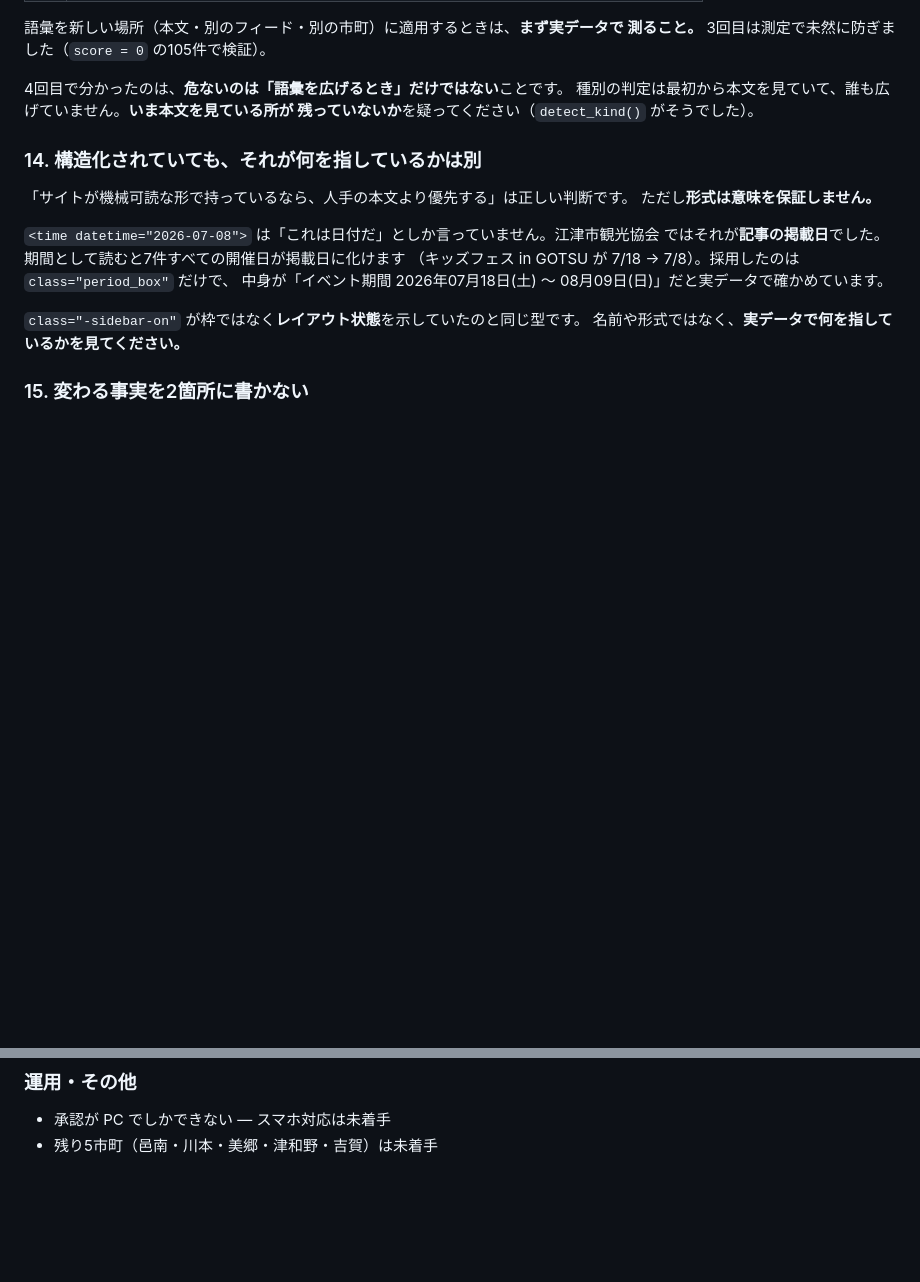
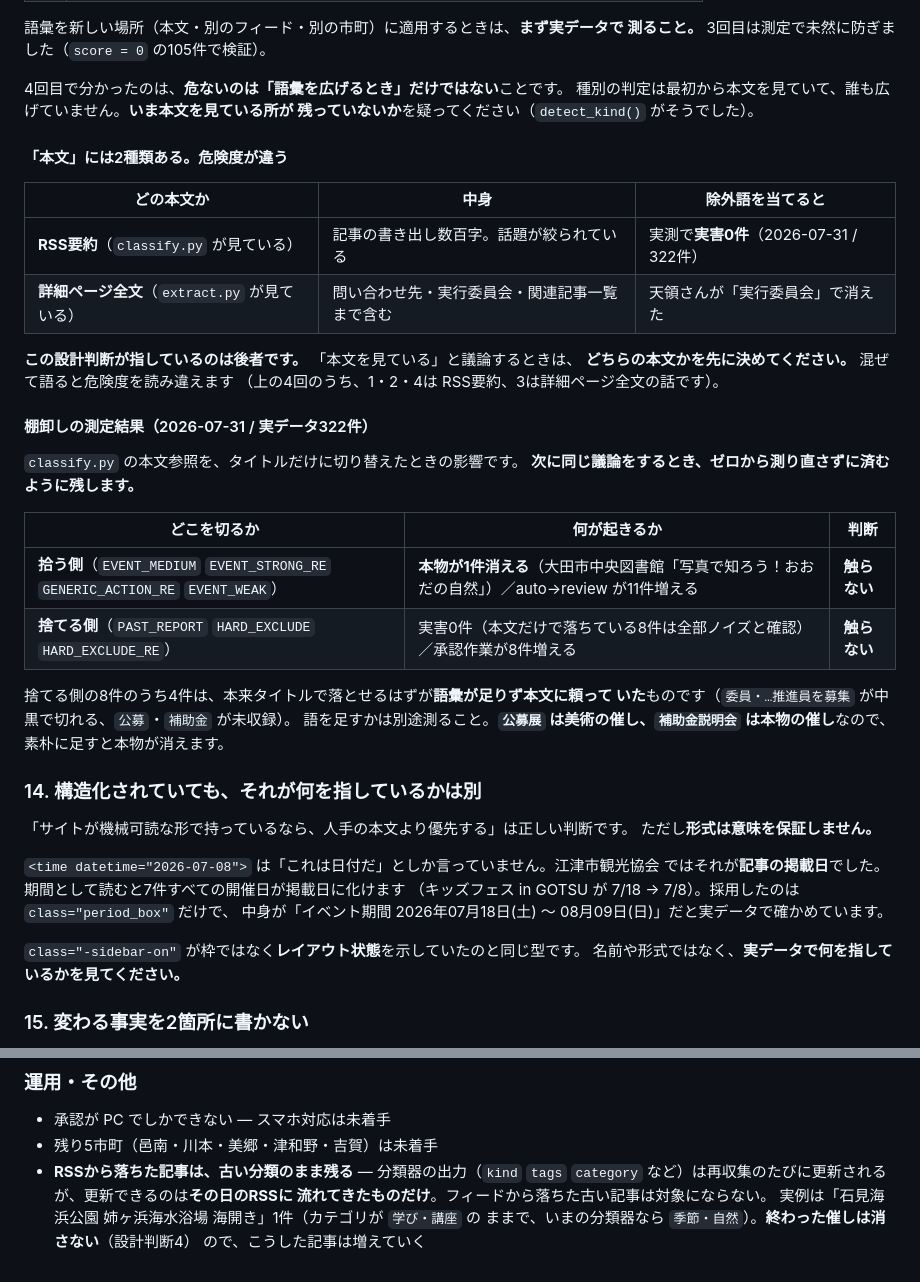
Before and after one commit to raidock/iwami-goyomi, a Markdown page: CLAUDE.md, 2 parts joined by grey strips. Rendered like a GitHub page; blank space fills up the shorter version.

Commit message:
docs: 「本文」の2種類と棚卸しの測定結果を記録する
設計判断13が指しているのは詳細ページ全文のほうで、classify.py が見ている
RSS要約とは危険度が違う。混ぜて語ると読み違えるので分けて書いた。
4回の事故のうち1・2・4は RSS要約、3は詳細ページ全文の話。

棚卸しの数字も残す。次に同じ議論をする人がゼロから測り直さずに済む。
  拾う側を切ると 本物1件が消え、auto→review が11件増える
  捨てる側を切ると 実害0件だが承認作業が8件増える

あわせて「RSSから落ちた記事は古い分類のまま残る」を課題一覧に追加。

Co-Authored-By: Claude Opus 5 <noreply@anthropic.com>

```diff
--- a/CLAUDE.md
+++ b/CLAUDE.md
@@ -171,6 +171,32 @@ GitHub Actions のサーバーは UTC です。`date.today()` をそのまま使
 4回目で分かったのは、**危ないのは「語彙を広げるとき」だけではない**ことです。
 種別の判定は最初から本文を見ていて、誰も広げていません。**いま本文を見ている所が
 残っていないか**を疑ってください（`detect_kind()` がそうでした）。
+
+#### 「本文」には2種類ある。危険度が違う
+
+| どの本文か | 中身 | 除外語を当てると |
+|---|---|---|
+| **RSS要約**（`classify.py` が見ている） | 記事の書き出し数百字。話題が絞られている | 実測で**実害0件**（2026-07-31 / 322件） |
+| **詳細ページ全文**（`extract.py` が見ている） | 問い合わせ先・実行委員会・関連記事一覧まで含む | 天領さんが「実行委員会」で消えた |
+
+**この設計判断が指しているのは後者です。** 「本文を見ている」と議論するときは、
+**どちらの本文かを先に決めてください。** 混ぜて語ると危険度を読み違えます
+（上の4回のうち、1・2・4は RSS要約、3は詳細ページ全文の話です）。
+
+#### 棚卸しの測定結果（2026-07-31 / 実データ322件）
+
+`classify.py` の本文参照を、タイトルだけに切り替えたときの影響です。
+**次に同じ議論をするとき、ゼロから測り直さずに済むように残します。**
+
+| どこを切るか | 何が起きるか | 判断 |
+|---|---|---|
+| **拾う側**（`EVENT_MEDIUM` `EVENT_STRONG_RE` `GENERIC_ACTION_RE` `EVENT_WEAK`） | **本物が1件消える**（大田市中央図書館「写真で知ろう！おおだの自然」）／auto→review が11件増える | **触らない** |
+| **捨てる側**（`PAST_REPORT` `HARD_EXCLUDE` `HARD_EXCLUDE_RE`） | 実害0件（本文だけで落ちている8件は全部ノイズと確認）／承認作業が8件増える | **触らない** |
+
+捨てる側の8件のうち4件は、本来タイトルで落とせるはずが**語彙が足りず本文に頼って
+いた**ものです（`委員・…推進員を募集` が中黒で切れる、`公募`・`補助金` が未収録）。
+語を足すかは別途測ること。**`公募展` は美術の催し、`補助金説明会` は本物の催し**なので、
+素朴に足すと本物が消えます。
 
 ### 14. 構造化されていても、それが何を指しているかは別
 
@@ -392,3 +418,9 @@ chore: 主催者の依頼により掲載を取り下げ
 
 - 承認が PC でしかできない — スマホ対応は未着手
 - 残り5市町（邑南・川本・美郷・津和野・吉賀）は未着手
+- **RSSから落ちた記事は、古い分類のまま残る** — 分類器の出力（`kind` `tags`
+  `category` など）は再収集のたびに更新されるが、更新できるのは**その日のRSSに
+  流れてきたものだけ**。フィードから落ちた古い記事は対象にならない。
+  実例は「石見海浜公園 姉ヶ浜海水浴場 海開き」1件（カテゴリが `学び・講座` の
+  ままで、いまの分類器なら `季節・自然`）。**終わった催しは消さない**（設計判断4）
+  ので、こうした記事は増えていく
```
